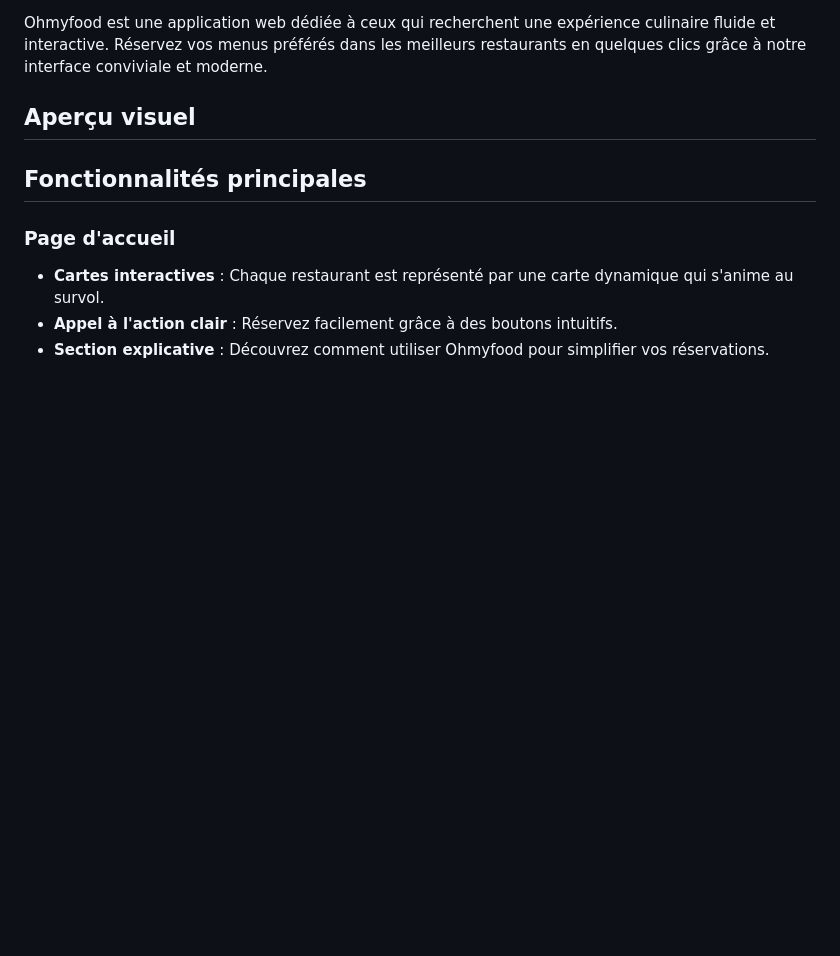
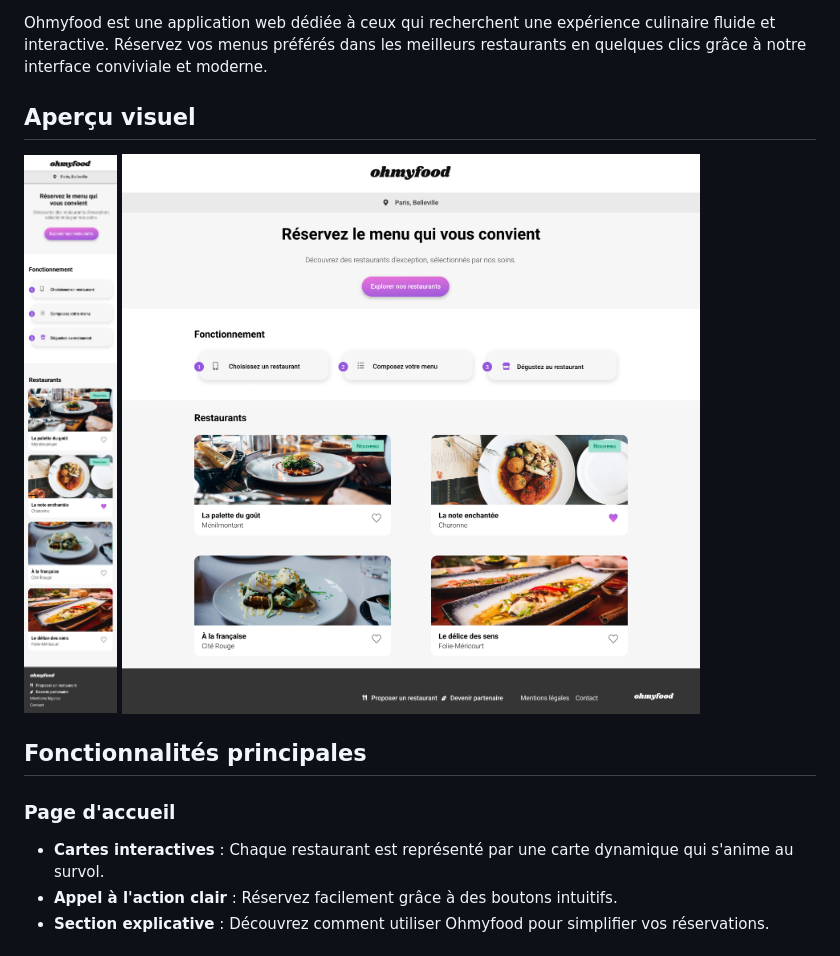
Before and after one commit to trackozor/p3, a Markdown page: README.md, the part around the change. Rendered like a GitHub page; pictures changed too: images/Home_page_desk.png (added), images/Home_page_mobile.png (added); blank space fills up the shorter version.

Commit message:
insertion chemin apercu test

```diff
--- a/README.md
+++ b/README.md
@@ -4,6 +4,9 @@
 Ohmyfood est une application web dédiée à ceux qui recherchent une expérience culinaire fluide et interactive. Réservez vos menus préférés dans les meilleurs restaurants en quelques clics grâce à notre interface conviviale et moderne.
 
 ## Aperçu visuel
+
+![Apercu Mobile first](images/Home_page_mobile.png)
+![Apercu Desktop](images/Home_page_desk.png)
 
 ## Fonctionnalités principales
 
```
